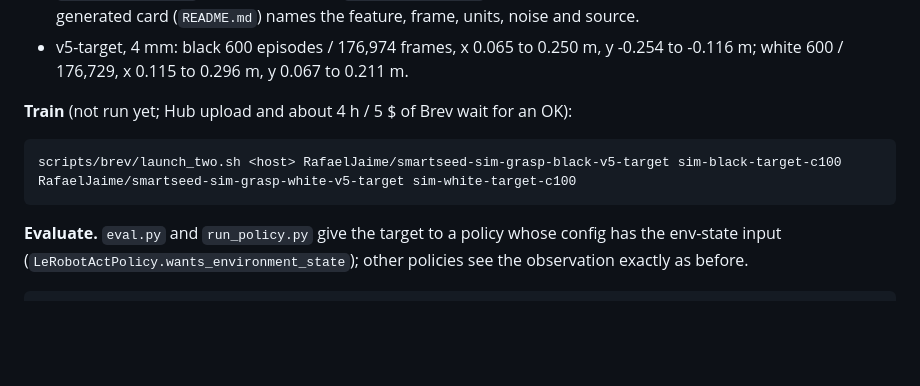
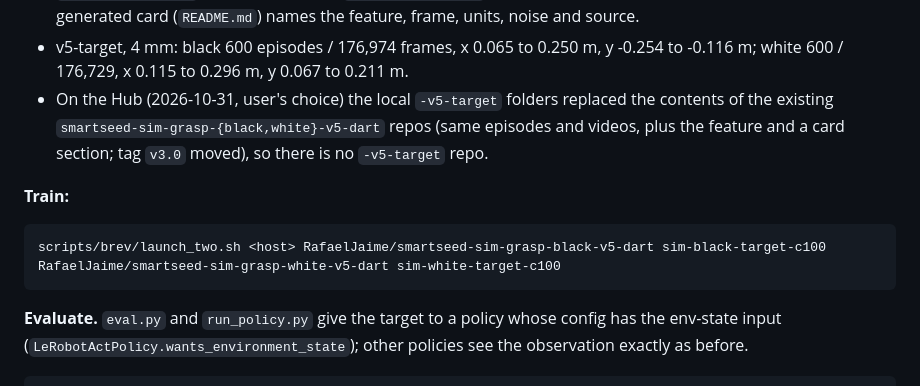
Before and after one commit to alvaromoli13/Robotluces, a Markdown page: sim/README.md, the part around the change. GitHub-like rendering; blank space fills up the shorter version.

Commit message:
docs(sim): v5-dart Hub repos now carry the target seed feature

````diff
--- a/sim/README.md
+++ b/sim/README.md
@@ -605,11 +605,14 @@ backend/.venv/bin/python sim/add_target.py --color white     # --target-noise-mm
   frame, units, noise and source.
 - v5-target, 4 mm: black 600 episodes / 176,974 frames, x 0.065 to 0.250 m, y -0.254 to -0.116 m; white 600 / 176,729,
   x 0.115 to 0.296 m, y 0.067 to 0.211 m.
+- On the Hub (2026-10-31, user's choice) the local `-v5-target` folders replaced the contents of the existing
+  `smartseed-sim-grasp-{black,white}-v5-dart` repos (same episodes and videos, plus the feature and a card section; tag
+  `v3.0` moved), so there is no `-v5-target` repo.
 
-**Train** (not run yet; Hub upload and about 4 h / 5 $ of Brev wait for an OK):
+**Train:**
 
 ```bash
-scripts/brev/launch_two.sh <host> RafaelJaime/smartseed-sim-grasp-black-v5-target sim-black-target-c100 RafaelJaime/smartseed-sim-grasp-white-v5-target sim-white-target-c100
+scripts/brev/launch_two.sh <host> RafaelJaime/smartseed-sim-grasp-black-v5-dart sim-black-target-c100 RafaelJaime/smartseed-sim-grasp-white-v5-dart sim-white-target-c100
 ```
 
 **Evaluate.** `eval.py` and `run_policy.py` give the target to a policy whose config has the env-state input
````
Also changed, not shown: odd/tasks/sim-replica.md (+1 -1 lines).
